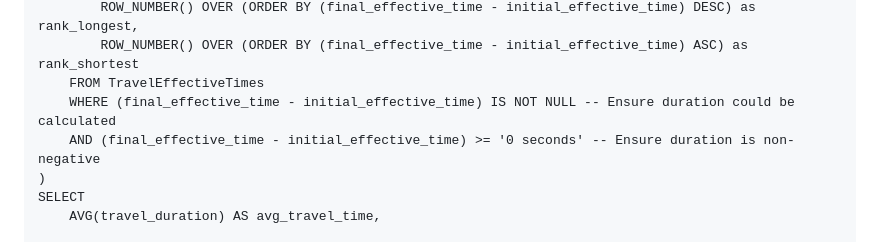
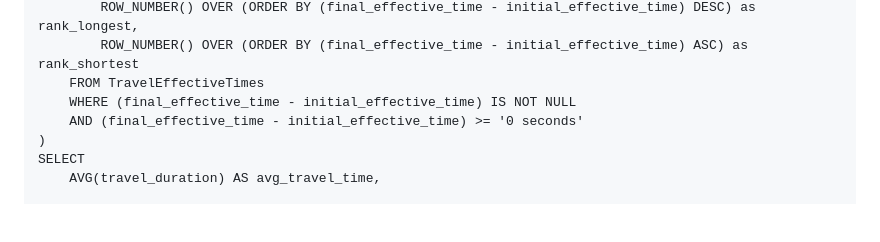
Before and after one commit to Simplegram/react-transport-tracker, a Markdown page: README.md, the part around the change. GitHub-like rendering; blank space fills up the shorter version.

Commit message:
Remove: comments

```diff
--- a/README.md
+++ b/README.md
@@ -140,8 +140,8 @@ RankedTravels AS (
         ROW_NUMBER() OVER (ORDER BY (final_effective_time - initial_effective_time) DESC) as rank_longest,
         ROW_NUMBER() OVER (ORDER BY (final_effective_time - initial_effective_time) ASC) as rank_shortest
     FROM TravelEffectiveTimes
-    WHERE (final_effective_time - initial_effective_time) IS NOT NULL -- Ensure duration could be calculated
-    AND (final_effective_time - initial_effective_time) >= '0 seconds' -- Ensure duration is non-negative
+    WHERE (final_effective_time - initial_effective_time) IS NOT NULL
+    AND (final_effective_time - initial_effective_time) >= '0 seconds'
 )
 SELECT
     AVG(travel_duration) AS avg_travel_time,
```
